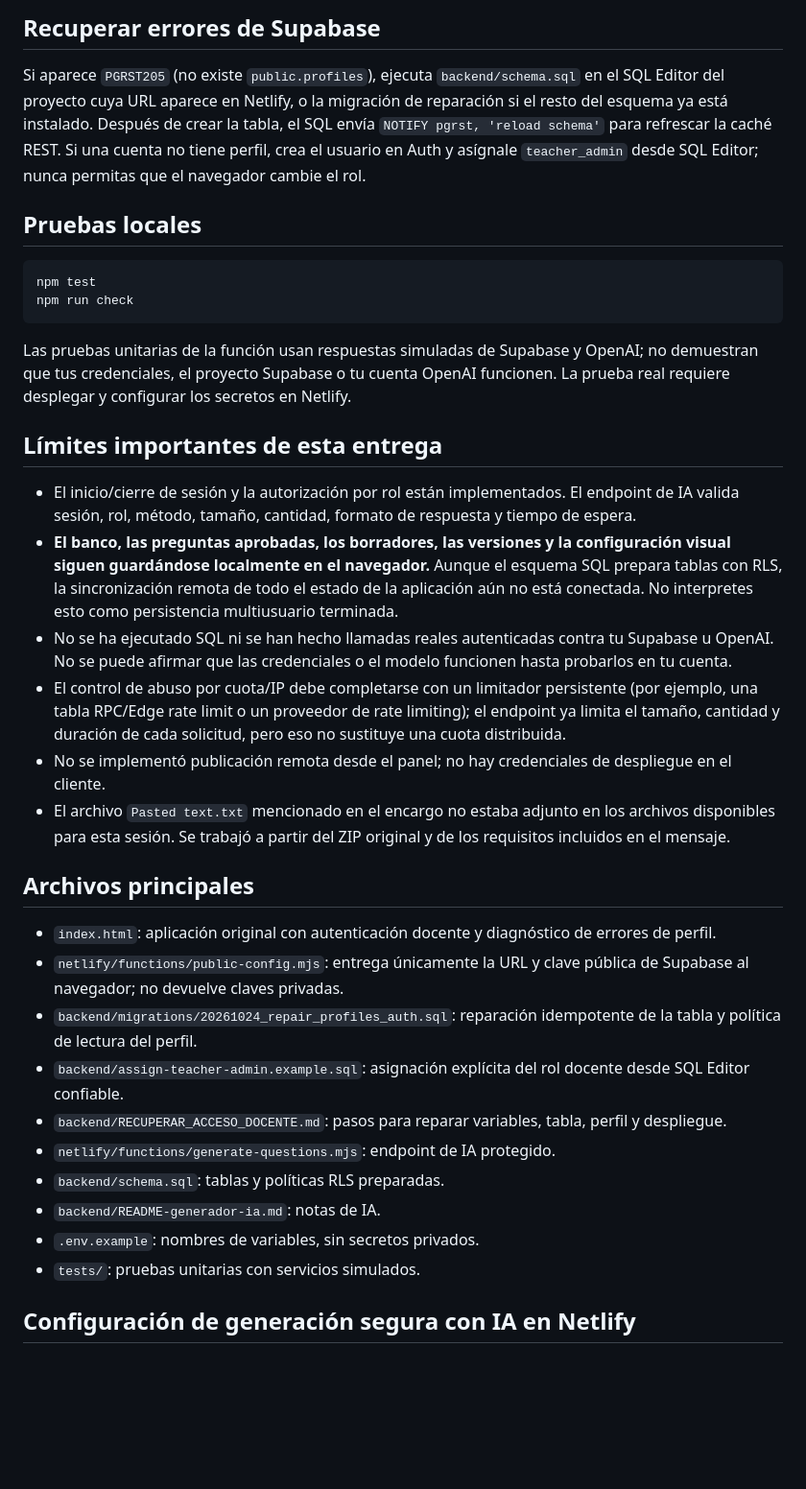
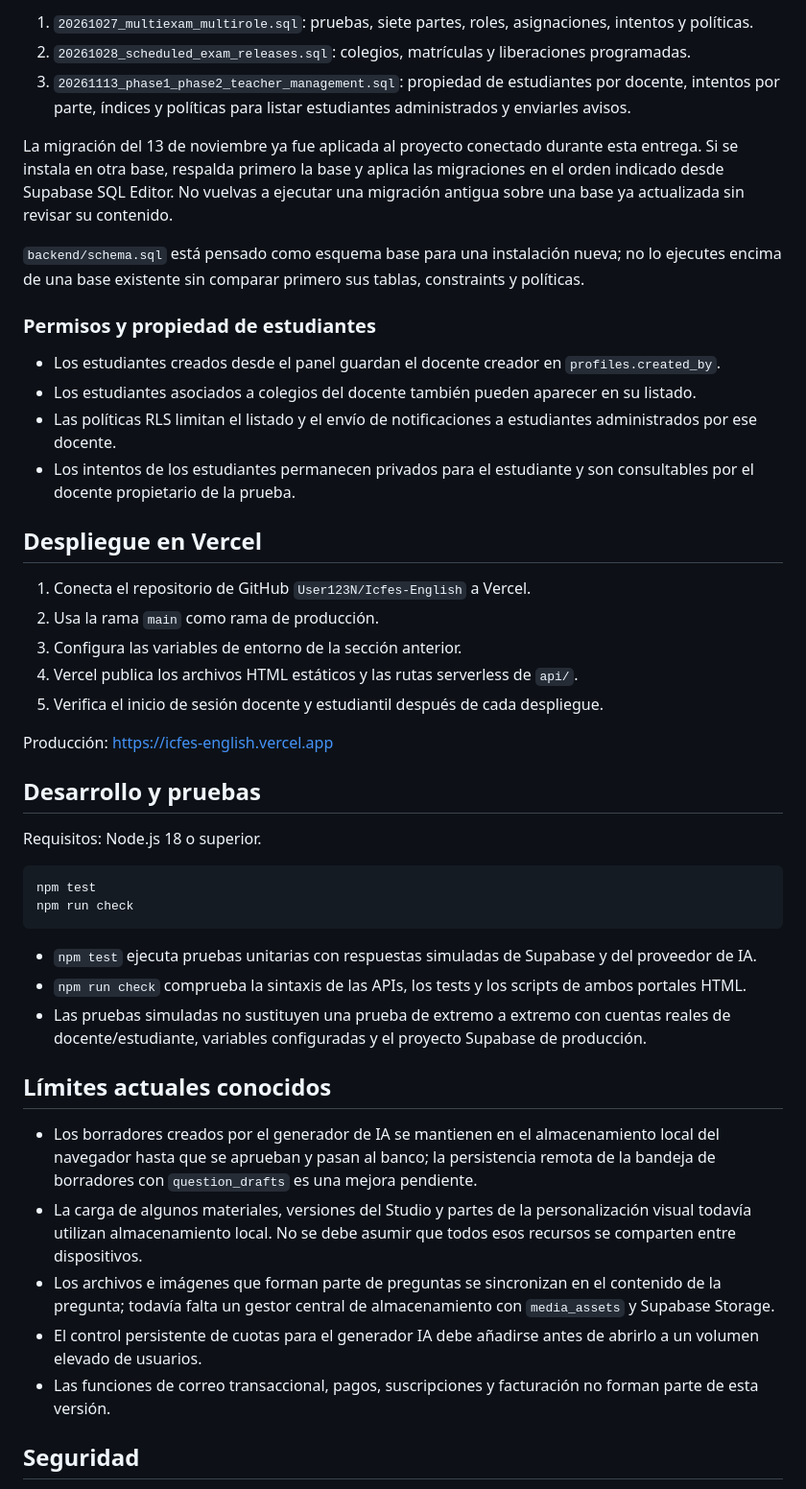
Before and after one commit to User123N/Icfes-English, a Markdown page: README.md, the part around one of its changes. Shown at 96% size. Rendered like a GitHub page; blank space fills up the shorter version.

````diff
--- a/README.md
+++ b/README.md
@@ -49,39 +55,49 @@ No pegues la clave privada de OpenAI en el chat, en el HTML, en GitHub ni en `.e
 
-## Recuperar errores de Supabase
+1. `20261027_multiexam_multirole.sql`: pruebas, siete partes, roles, asignaciones, intentos y políticas.
+2. `20261028_scheduled_exam_releases.sql`: colegios, matrículas y liberaciones programadas.
+3. `20261113_phase1_phase2_teacher_management.sql`: propiedad de estudiantes por docente, intentos por parte, índices y políticas para listar estudiantes administrados y enviarles avisos.
 
-Si aparece `PGRST205` (no existe `public.profiles`), ejecuta `backend/schema.sql` en el SQL Editor del proyecto cuya URL aparece en Netlify, o la migración de reparación si el resto del esquema ya está instalado. Después de crear la tabla, el SQL envía `NOTIFY pgrst, 'reload schema'` para refrescar la caché REST. Si una cuenta no tiene perfil, crea el usuario en Auth y asígnale `teacher_admin` desde SQL Editor; nunca permitas que el navegador cambie el rol.
+La migración del 13 de noviembre ya fue aplicada al proyecto conectado durante esta entrega. Si se instala en otra base, respalda primero la base y aplica las migraciones en el orden indicado desde Supabase SQL Editor. No vuelvas a ejecutar una migración antigua sobre una base ya actualizada sin revisar su contenido.
 
-## Pruebas locales
+`backend/schema.sql` está pensado como esquema base para una instalación nueva; no lo ejecutes encima de una base existente sin comparar primero sus tablas, constraints y políticas.
+
+### Permisos y propiedad de estudiantes
+
+- Los estudiantes creados desde el panel guardan el docente creador en `profiles.created_by`.
+- Los estudiantes asociados a colegios del docente también pueden aparecer en su listado.
+- Las políticas RLS limitan el listado y el envío de notificaciones a estudiantes administrados por ese docente.
+- Los intentos de los estudiantes permanecen privados para el estudiante y son consultables por el docente propietario de la prueba.
+
+## Despliegue en Vercel
+
+1. Conecta el repositorio de GitHub `User123N/Icfes-English` a Vercel.
+2. Usa la rama `main` como rama de producción.
+3. Configura las variables de entorno de la sección anterior.
+4. Vercel publica los archivos HTML estáticos y las rutas serverless de `api/`.
+5. Verifica el inicio de sesión docente y estudiantil después de cada despliegue.
+
+Producción: [https://icfes-english.vercel.app](https://icfes-english.vercel.app)
+
+## Desarrollo y pruebas
+
+Requisitos: Node.js 18 o superior.
 
 ```bash
 npm test
 npm run check
 ```
 
-Las pruebas unitarias de la función usan respuestas simuladas de Supabase y OpenAI; no demuestran que tus credenciales, el proyecto Supabase o tu cuenta OpenAI funcionen. La prueba real requiere desplegar y configurar los secretos en Netlify.
+- `npm test` ejecuta pruebas unitarias con respuestas simuladas de Supabase y del proveedor de IA.
+- `npm run check` comprueba la sintaxis de las APIs, los tests y los scripts de ambos portales HTML.
+- Las pruebas simuladas no sustituyen una prueba de extremo a extremo con cuentas reales de docente/estudiante, variables configuradas y el proyecto Supabase de producción.
 
-## Límites importantes de esta entrega
+## Límites actuales conocidos
 
-- El inicio/cierre de sesión y la autorización por rol están implementados. El endpoint de IA valida sesión, rol, método, tamaño, cantidad, formato de respuesta y tiempo de espera.
-- **El banco, las preguntas aprobadas, los borradores, las versiones y la configuración visual siguen guardándose localmente en el navegador.** Aunque el esquema SQL prepara tablas con RLS, la sincronización remota de todo el estado de la aplicación aún no está conectada. No interpretes esto como persistencia multiusuario terminada.
-- No se ha ejecutado SQL ni se han hecho llamadas reales autenticadas contra tu Supabase u OpenAI. No se puede afirmar que las credenciales o el modelo funcionen hasta probarlos en tu cuenta.
-- El control de abuso por cuota/IP debe completarse con un limitador persistente (por ejemplo, una tabla RPC/Edge rate limit o un proveedor de rate limiting); el endpoint ya limita el tamaño, cantidad y duración de cada solicitud, pero eso no sustituye una cuota distribuida.
-- No se implementó publicación remota desde el panel; no hay credenciales de despliegue en el cliente.
-- El archivo `Pasted text.txt` mencionado en el encargo no estaba adjunto en los archivos disponibles para esta sesión. Se trabajó a partir del ZIP original y de los requisitos incluidos en el mensaje.
+- Los borradores creados por el generador de IA se mantienen en el almacenamiento local del navegador hasta que se aprueban y pasan al banco; la persistencia remota de la bandeja de borradores con `question_drafts` es una mejora pendiente.
+- La carga de algunos materiales, versiones del Studio y partes de la personalización visual todavía utilizan almacenamiento local. No se debe asumir que todos esos recursos se comparten entre dispositivos.
+- Los archivos e imágenes que forman parte de preguntas se sincronizan en el contenido de la pregunta; todavía falta un gestor central de almacenamiento con `media_assets` y Supabase Storage.
+- El control persistente de cuotas para el generador IA debe añadirse antes de abrirlo a un volumen elevado de usuarios.
+- Las funciones de correo transaccional, pagos, suscripciones y facturación no forman parte de esta versión.
 
-## Archivos principales
+## Seguridad
 
-- `index.html`: aplicación original con autenticación docente y diagnóstico de errores de perfil.
-- `netlify/functions/public-config.mjs`: entrega únicamente la URL y clave pública de Supabase al navegador; no devuelve claves privadas.
-- `backend/migrations/20261024_repair_profiles_auth.sql`: reparación idempotente de la tabla y política de lectura del perfil.
-- `backend/assign-teacher-admin.example.sql`: asignación explícita del rol docente desde SQL Editor confiable.
-- `backend/RECUPERAR_ACCESO_DOCENTE.md`: pasos para reparar variables, tabla, perfil y despliegue.
-- `netlify/functions/generate-questions.mjs`: endpoint de IA protegido.
-- `backend/schema.sql`: tablas y políticas RLS preparadas.
-- `backend/README-generador-ia.md`: notas de IA.
-- `.env.example`: nombres de variables, sin secretos privados.
-- `tests/`: pruebas unitarias con servicios simulados.
-
-
-## Configuración de generación segura con IA en Netlify
-
````
Also changed, not shown: other parts of README.md (+46 -63 lines).
